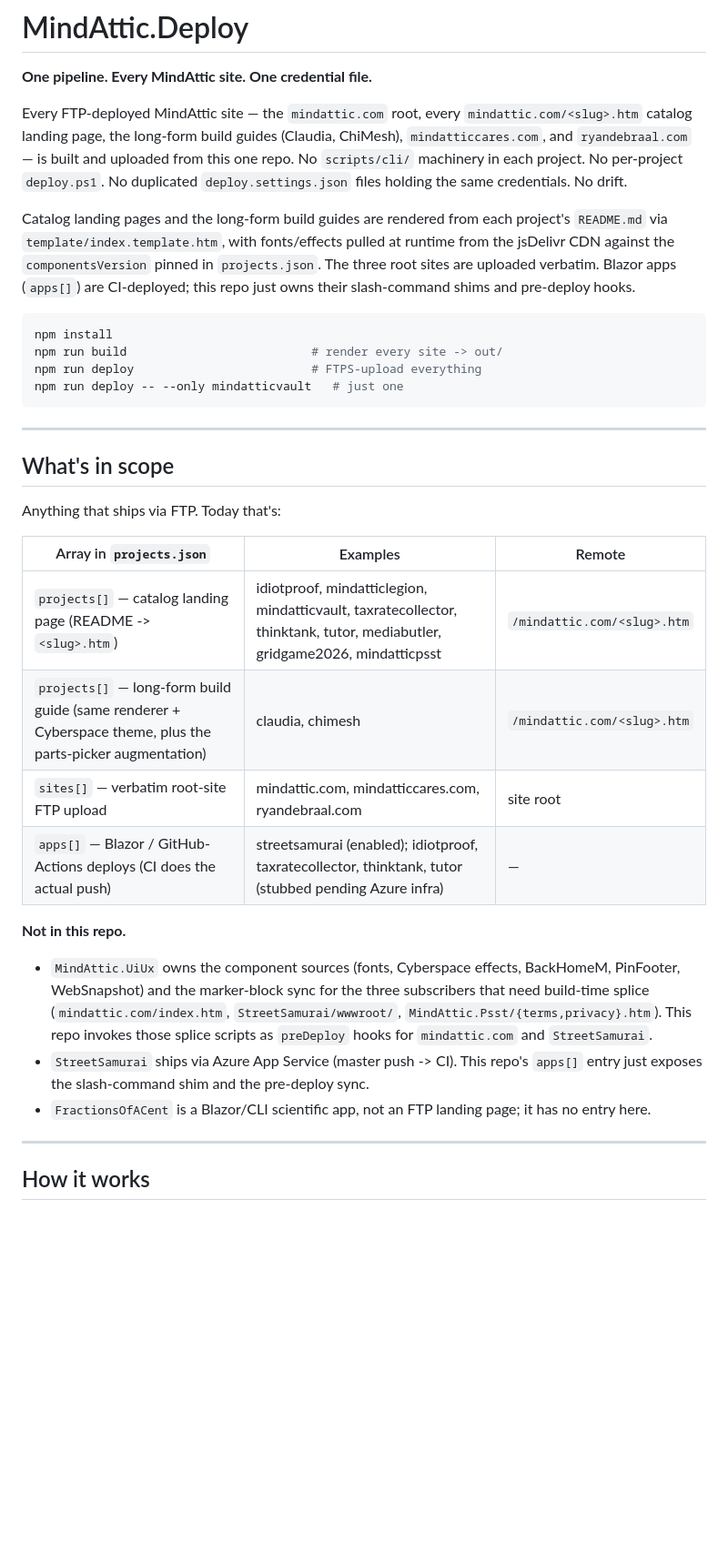
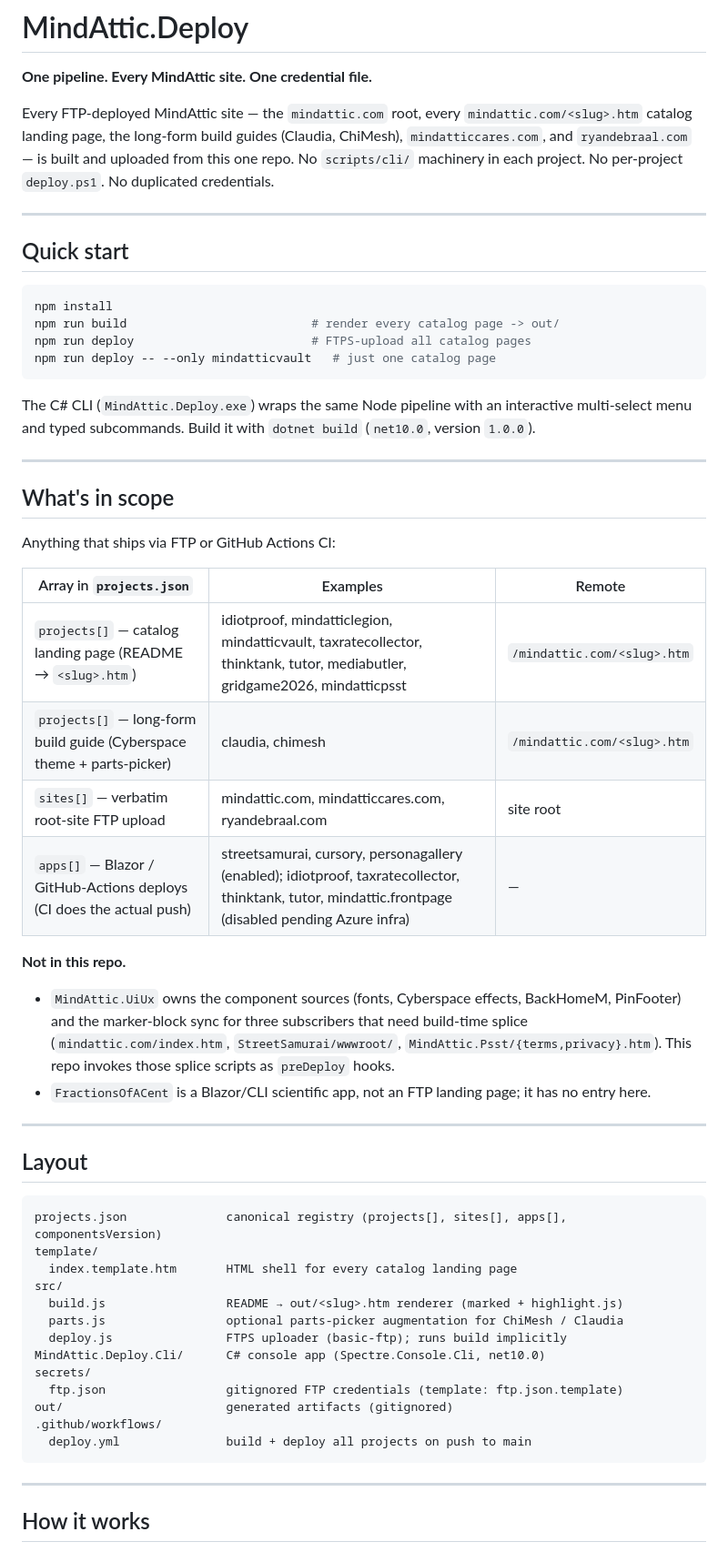
Before and after one commit to mindattic/MindAttic.Deploy, a Markdown page: README.md, the part around one of its changes. Shown at 91% size. GitHub-like rendering; blank space fills up the shorter version.

````diff
--- a/README.md
+++ b/README.md
@@ -2,34 +2,57 @@
 
 **One pipeline. Every MindAttic site. One credential file.**
 
-Every FTP-deployed MindAttic site — the `mindattic.com` root, every `mindattic.com/<slug>.htm` catalog landing page, the long-form build guides (Claudia, ChiMesh), `mindatticcares.com`, and `ryandebraal.com` — is built and uploaded from this one repo. No `scripts/cli/` machinery in each project. No per-project `deploy.ps1`. No duplicated `deploy.settings.json` files holding the same credentials. No drift.
+Every FTP-deployed MindAttic site — the `mindattic.com` root, every `mindattic.com/<slug>.htm` catalog landing page, the long-form build guides (Claudia, ChiMesh), `mindatticcares.com`, and `ryandebraal.com` — is built and uploaded from this one repo. No `scripts/cli/` machinery in each project. No per-project `deploy.ps1`. No duplicated credentials.
 
-Catalog landing pages and the long-form build guides are rendered from each project's `README.md` via `template/index.template.htm`, with fonts/effects pulled at runtime from the jsDelivr CDN against the `componentsVersion` pinned in `projects.json`. The three root sites are uploaded verbatim. Blazor apps (`apps[]`) are CI-deployed; this repo just owns their slash-command shims and pre-deploy hooks.
+---
+
+## Quick start
 
 ```bash
 npm install
-npm run build                          # render every site -> out/
-npm run deploy                         # FTPS-upload everything
-npm run deploy -- --only mindatticvault   # just one
+npm run build                          # render every catalog page -> out/
+npm run deploy                         # FTPS-upload all catalog pages
+npm run deploy -- --only mindatticvault   # just one catalog page
 ```
+
+The C# CLI (`MindAttic.Deploy.exe`) wraps the same Node pipeline with an interactive multi-select menu and typed subcommands. Build it with `dotnet build` (`net10.0`, version `1.0.0`).
 
 ---
 
 ## What's in scope
 
-Anything that ships via FTP. Today that's:
+Anything that ships via FTP or GitHub Actions CI:
 
 | Array in `projects.json` | Examples | Remote |
 |---|---|---|
-| `projects[]` — catalog landing page (README -> `<slug>.htm`) | idiotproof, mindatticlegion, mindatticvault, taxratecollector, thinktank, tutor, mediabutler, gridgame2026, mindatticpsst | `/mindattic.com/<slug>.htm` |
-| `projects[]` — long-form build guide (same renderer + Cyberspace theme, plus the parts-picker augmentation) | claudia, chimesh | `/mindattic.com/<slug>.htm` |
+| `projects[]` — catalog landing page (README → `<slug>.htm`) | idiotproof, mindatticlegion, mindatticvault, taxratecollector, thinktank, tutor, mediabutler, gridgame2026, mindatticpsst | `/mindattic.com/<slug>.htm` |
+| `projects[]` — long-form build guide (Cyberspace theme + parts-picker) | claudia, chimesh | `/mindattic.com/<slug>.htm` |
 | `sites[]` — verbatim root-site FTP upload | mindattic.com, mindatticcares.com, ryandebraal.com | site root |
-| `apps[]` — Blazor / GitHub-Actions deploys (CI does the actual push) | streetsamurai (enabled); idiotproof, taxratecollector, thinktank, tutor (stubbed pending Azure infra) | — |
+| `apps[]` — Blazor / GitHub-Actions deploys (CI does the actual push) | streetsamurai, cursory, personagallery (enabled); idiotproof, taxratecollector, thinktank, tutor, mindattic.frontpage (disabled pending Azure infra) | — |
 
 **Not in this repo.**
-- `MindAttic.UiUx` owns the component sources (fonts, Cyberspace effects, BackHomeM, PinFooter, WebSnapshot) and the marker-block sync for the three subscribers that need build-time splice (`mindattic.com/index.htm`, `StreetSamurai/wwwroot/`, `MindAttic.Psst/{terms,privacy}.htm`). This repo invokes those splice scripts as `preDeploy` hooks for `mindattic.com` and `StreetSamurai`.
-- `StreetSamurai` ships via Azure App Service (master push -> CI). This repo's `apps[]` entry just exposes the slash-command shim and the pre-deploy sync.
+- `MindAttic.UiUx` owns the component sources (fonts, Cyberspace effects, BackHomeM, PinFooter) and the marker-block sync for three subscribers that need build-time splice (`mindattic.com/index.htm`, `StreetSamurai/wwwroot/`, `MindAttic.Psst/{terms,privacy}.htm`). This repo invokes those splice scripts as `preDeploy` hooks.
 - `FractionsOfACent` is a Blazor/CLI scientific app, not an FTP landing page; it has no entry here.
+
+---
+
+## Layout
+
+```
+projects.json              canonical registry (projects[], sites[], apps[], componentsVersion)
+template/
+  index.template.htm       HTML shell for every catalog landing page
+src/
+  build.js                 README → out/<slug>.htm renderer (marked + highlight.js)
+  parts.js                 optional parts-picker augmentation for ChiMesh / Claudia
+  deploy.js                FTPS uploader (basic-ftp); runs build implicitly
+MindAttic.Deploy.Cli/      C# console app (Spectre.Console.Cli, net10.0)
+secrets/
+  ftp.json                 gitignored FTP credentials (template: ftp.json.template)
+out/                       generated artifacts (gitignored)
+.github/workflows/
+  deploy.yml               build + deploy all projects on push to main
+```
 
 ---
 
````
Also changed, not shown: other parts of README.md (+27 -47 lines).
